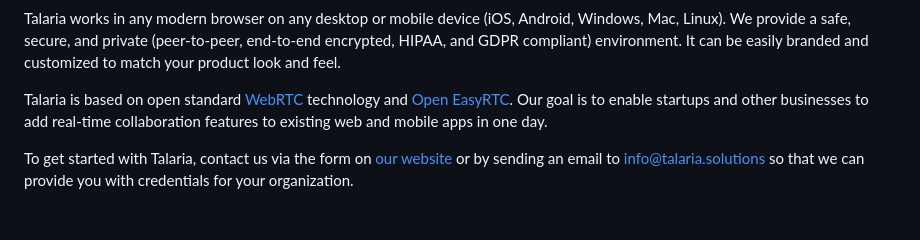
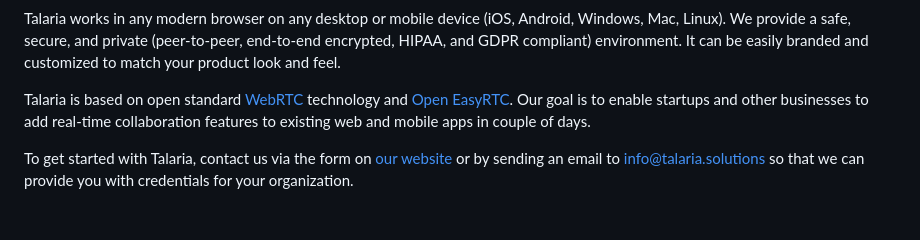
Before and after one commit to talaria-dev/talaria-demo, a Markdown page: README.md, the part around the change. GitHub-like rendering.

Commit message:
minor change to trigger workflow

```diff
--- a/README.md
+++ b/README.md
@@ -17,7 +17,7 @@ It consists of audio/video calling, chat, screen sharing, co-browsing, audio/vid
 
 Talaria works in any modern browser on any desktop or mobile device (iOS, Android, Windows, Mac, Linux). We provide a safe, secure, and private (peer-to-peer, end-to-end encrypted, HIPAA, and GDPR compliant) environment.  It can be easily branded and customized to match your product look and feel.
 
-Talaria is based on open standard [WebRTC](https://webrtc.org) technology and [Open EasyRTC](https://github.com/open-easyrtc/open-easyrtc). Our goal is to enable startups and other businesses to add real-time collaboration features to existing web and mobile apps in one day.
+Talaria is based on open standard [WebRTC](https://webrtc.org) technology and [Open EasyRTC](https://github.com/open-easyrtc/open-easyrtc). Our goal is to enable startups and other businesses to add real-time collaboration features to existing web and mobile apps in couple of days.
 
 To get started with Talaria, contact us via the form on [our website](https://talaria.solutions) or by sending an email to info@talaria.solutions so that we can provide you with credentials for your organization.
 
```
